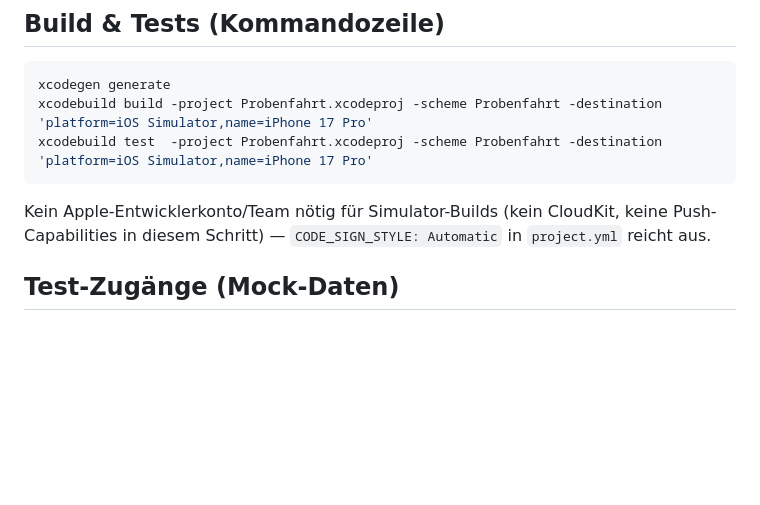
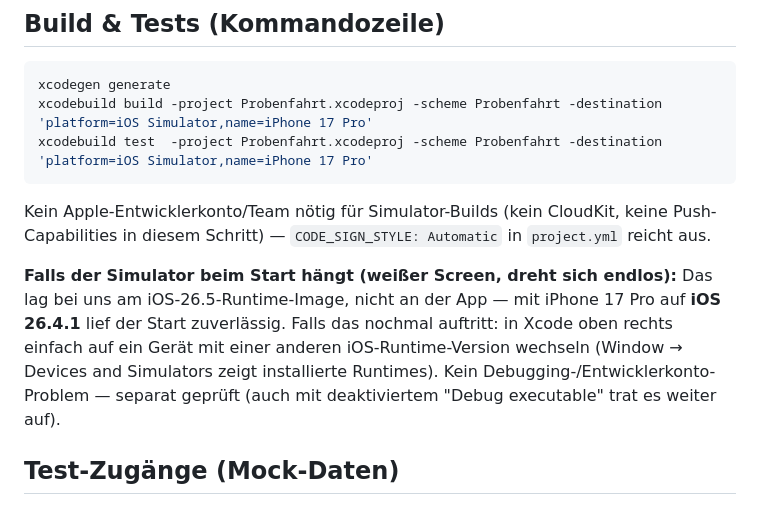
Before and after one commit to johannesemmrich-cell/probenfahrt-ios, a Markdown page: README.md, the part around the change. GitHub-like rendering; blank space fills up the shorter version.

Commit message:
Doku: Hinweis auf iOS-26.5-Simulator-Runtime-Problem
Bei hängendem Simulator-Start half ein Wechsel auf iPhone 17 Pro / iOS
26.4.1 statt 26.5 — lag am Runtime-Image, nicht an App-Code oder
Debugger-Setup (auch mit deaktiviertem "Debug executable" reproduzierbar).

Co-Authored-By: Claude Sonnet 5 <noreply@anthropic.com>

```diff
--- a/README.md
+++ b/README.md
@@ -45,6 +45,14 @@ xcodebuild test  -project Probenfahrt.xcodeproj -scheme Probenfahrt -destination
 Kein Apple-Entwicklerkonto/Team nötig für Simulator-Builds (kein CloudKit,
 keine Push-Capabilities in diesem Schritt) — `CODE_SIGN_STYLE: Automatic`
 in `project.yml` reicht aus.
+
+**Falls der Simulator beim Start hängt (weißer Screen, dreht sich endlos):**
+Das lag bei uns am iOS-26.5-Runtime-Image, nicht an der App — mit iPhone 17
+Pro auf **iOS 26.4.1** lief der Start zuverlässig. Falls das nochmal
+auftritt: in Xcode oben rechts einfach auf ein Gerät mit einer anderen
+iOS-Runtime-Version wechseln (Window → Devices and Simulators zeigt
+installierte Runtimes). Kein Debugging-/Entwicklerkonto-Problem — separat
+geprüft (auch mit deaktiviertem "Debug executable" trat es weiter auf).
 
 ## Test-Zugänge (Mock-Daten)
 
```
